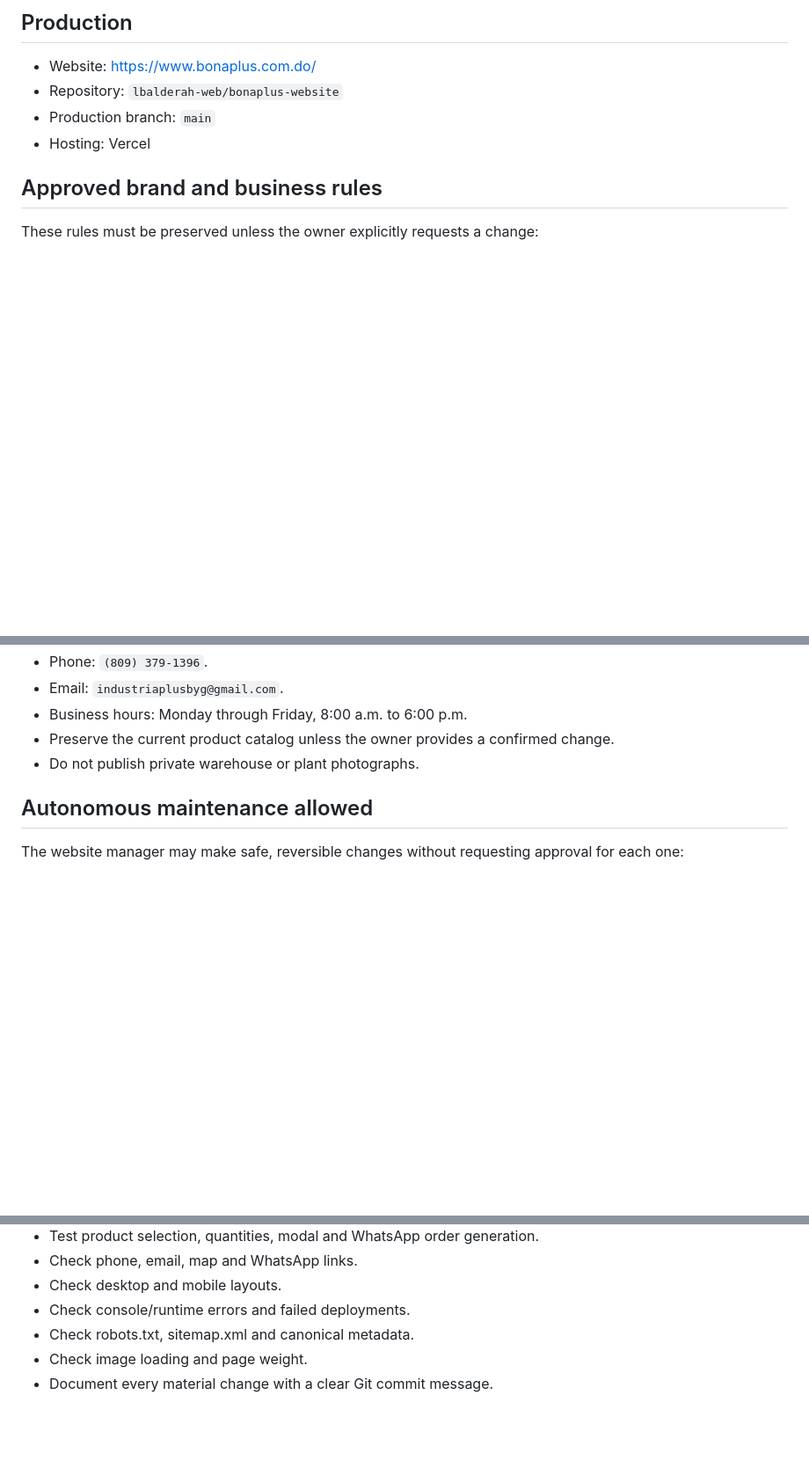
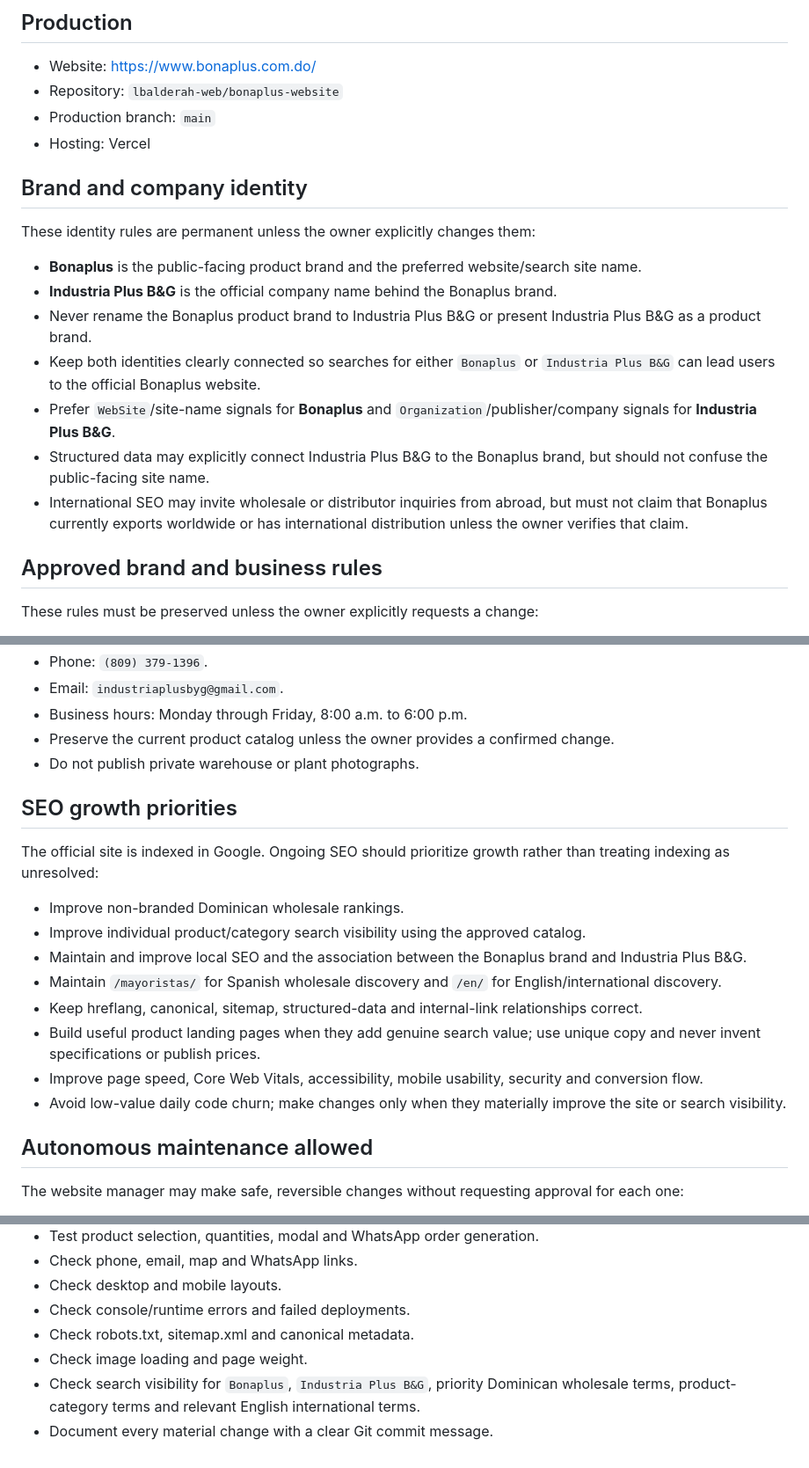
Before and after one commit to lbalderah-web/bonaplus-website, a Markdown page: SITE_MANAGEMENT.md, 3 parts joined by grey strips. Shown at 88% size. Rendered like a GitHub page; blank space fills up the shorter version.

Commit message:
Document Bonaplus brand and company identity rules

```diff
--- a/SITE_MANAGEMENT.md
+++ b/SITE_MANAGEMENT.md
@@ -8,6 +8,18 @@ This file defines the approved operating rules for the Bonaplus website.
 - Repository: `lbalderah-web/bonaplus-website`
 - Production branch: `main`
 - Hosting: Vercel
+
+## Brand and company identity
+
+These identity rules are permanent unless the owner explicitly changes them:
+
+- **Bonaplus** is the public-facing product brand and the preferred website/search site name.
+- **Industria Plus B&G** is the official company name behind the Bonaplus brand.
+- Never rename the Bonaplus product brand to Industria Plus B&G or present Industria Plus B&G as a product brand.
+- Keep both identities clearly connected so searches for either `Bonaplus` or `Industria Plus B&G` can lead users to the official Bonaplus website.
+- Prefer `WebSite`/site-name signals for **Bonaplus** and `Organization`/publisher/company signals for **Industria Plus B&G**.
+- Structured data may explicitly connect Industria Plus B&G to the Bonaplus brand, but should not confuse the public-facing site name.
+- International SEO may invite wholesale or distributor inquiries from abroad, but must not claim that Bonaplus currently exports worldwide or has international distribution unless the owner verifies that claim.
 
 ## Approved brand and business rules
 
@@ -26,6 +38,19 @@ These rules must be preserved unless the owner explicitly requests a change:
 - Business hours: Monday through Friday, 8:00 a.m. to 6:00 p.m.
 - Preserve the current product catalog unless the owner provides a confirmed change.
 - Do not publish private warehouse or plant photographs.
+
+## SEO growth priorities
+
+The official site is indexed in Google. Ongoing SEO should prioritize growth rather than treating indexing as unresolved:
+
+- Improve non-branded Dominican wholesale rankings.
+- Improve individual product/category search visibility using the approved catalog.
+- Maintain and improve local SEO and the association between the Bonaplus brand and Industria Plus B&G.
+- Maintain `/mayoristas/` for Spanish wholesale discovery and `/en/` for English/international discovery.
+- Keep hreflang, canonical, sitemap, structured-data and internal-link relationships correct.
+- Build useful product landing pages when they add genuine search value; use unique copy and never invent specifications or publish prices.
+- Improve page speed, Core Web Vitals, accessibility, mobile usability, security and conversion flow.
+- Avoid low-value daily code churn; make changes only when they materially improve the site or search visibility.
 
 ## Autonomous maintenance allowed
 
@@ -68,4 +93,5 @@ Approval is required before:
 - Check console/runtime errors and failed deployments.
 - Check robots.txt, sitemap.xml and canonical metadata.
 - Check image loading and page weight.
+- Check search visibility for `Bonaplus`, `Industria Plus B&G`, priority Dominican wholesale terms, product-category terms and relevant English international terms.
 - Document every material change with a clear Git commit message.
```
